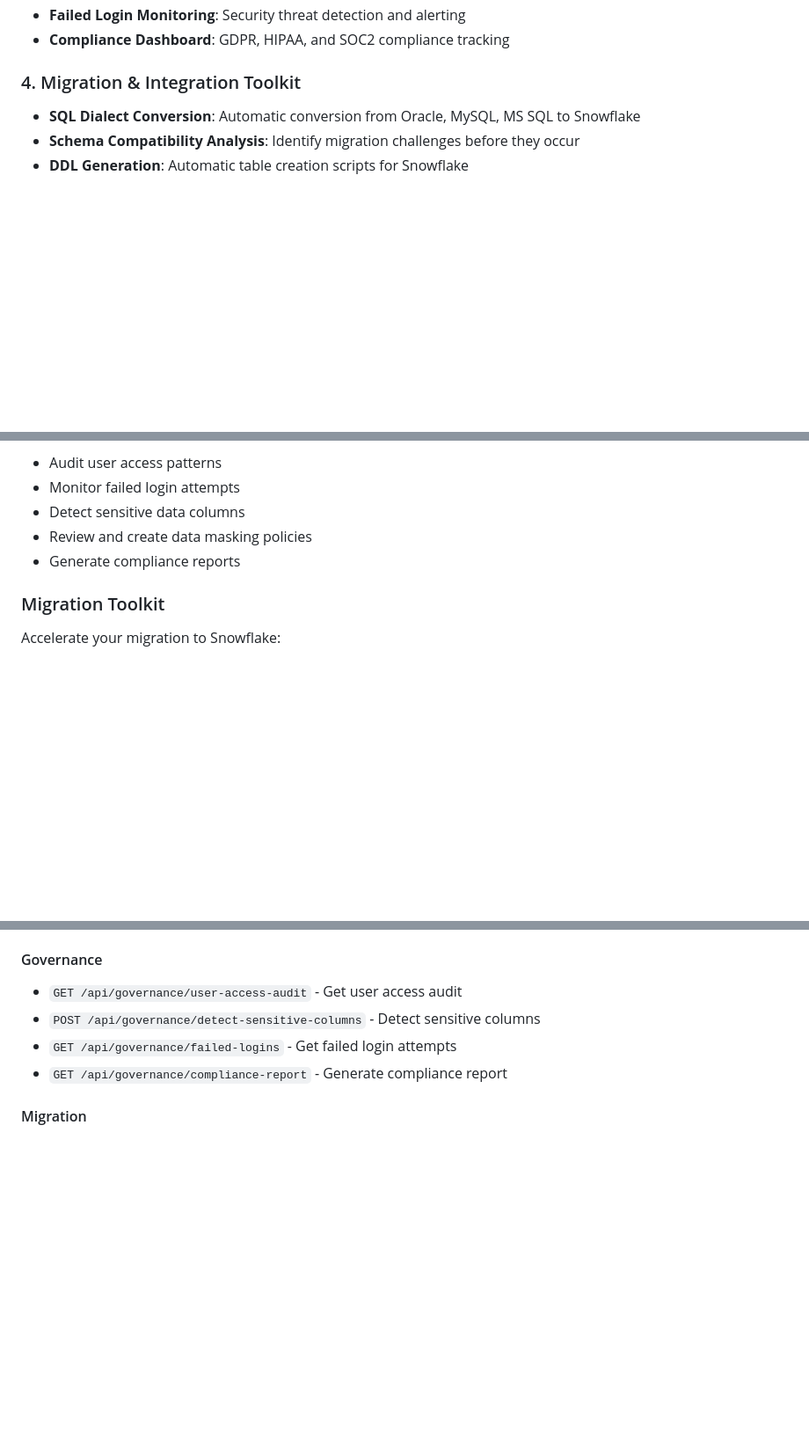
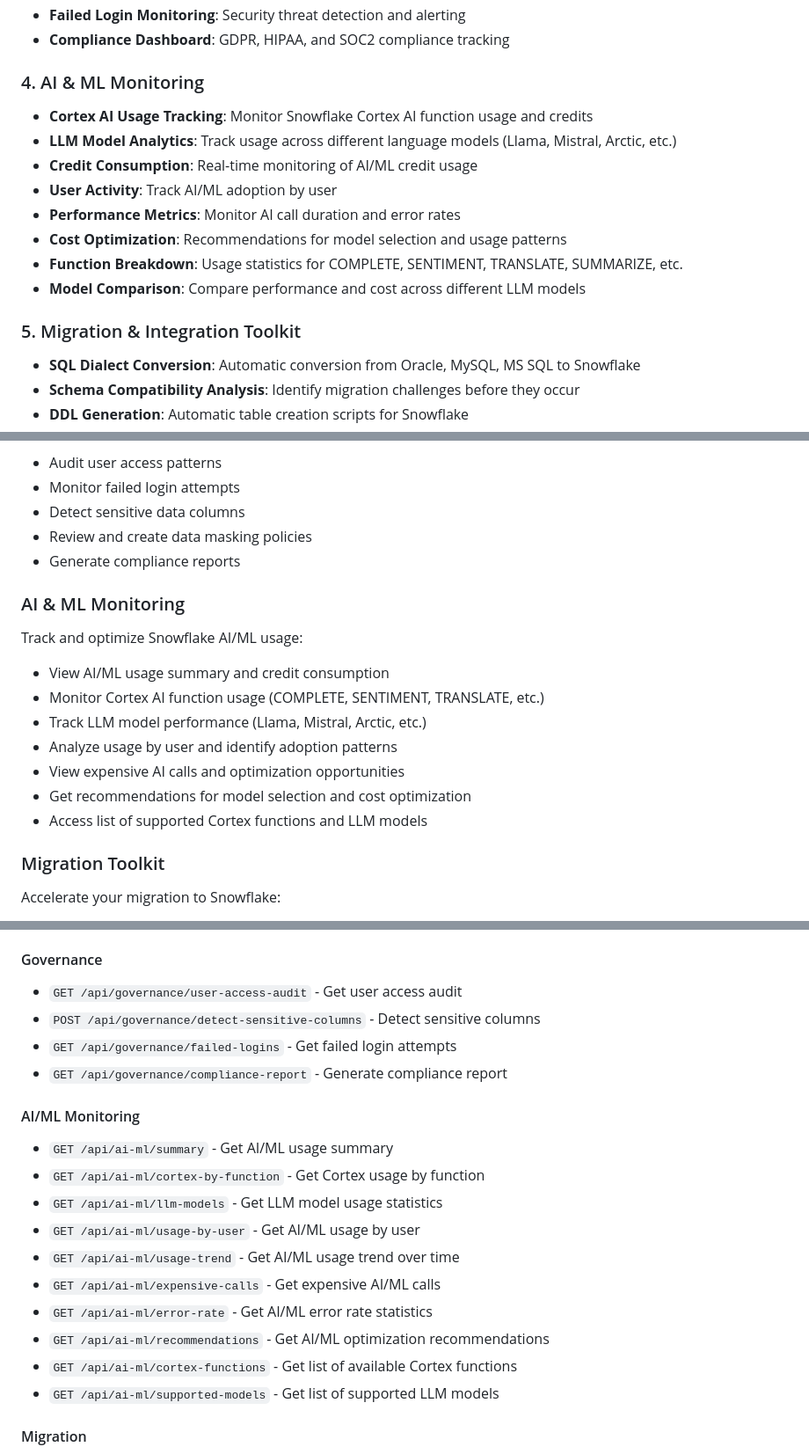
Before and after one commit to AnkitJoshi-XantraGroup/Snowflake, a Markdown page: README.md, 3 parts joined by grey strips. Shown at 88% size. Drawn GitHub-style; blank space fills up the shorter version.

Commit message:
Update README with AI/ML monitoring documentation

```diff
--- a/README.md
+++ b/README.md
@@ -26,7 +26,17 @@ A comprehensive platform for Snowflake cost optimization, performance tuning, go
 - **Failed Login Monitoring**: Security threat detection and alerting
 - **Compliance Dashboard**: GDPR, HIPAA, and SOC2 compliance tracking
 
-### 4. Migration & Integration Toolkit
+### 4. AI & ML Monitoring
+- **Cortex AI Usage Tracking**: Monitor Snowflake Cortex AI function usage and credits
+- **LLM Model Analytics**: Track usage across different language models (Llama, Mistral, Arctic, etc.)
+- **Credit Consumption**: Real-time monitoring of AI/ML credit usage
+- **User Activity**: Track AI/ML adoption by user
+- **Performance Metrics**: Monitor AI call duration and error rates
+- **Cost Optimization**: Recommendations for model selection and usage patterns
+- **Function Breakdown**: Usage statistics for COMPLETE, SENTIMENT, TRANSLATE, SUMMARIZE, etc.
+- **Model Comparison**: Compare performance and cost across different LLM models
+
+### 5. Migration & Integration Toolkit
 - **SQL Dialect Conversion**: Automatic conversion from Oracle, MySQL, MS SQL to Snowflake
 - **Schema Compatibility Analysis**: Identify migration challenges before they occur
 - **DDL Generation**: Automatic table creation scripts for Snowflake
@@ -154,6 +164,16 @@ Ensure compliance and security:
 - Review and create data masking policies
 - Generate compliance reports
 
+### AI & ML Monitoring
+Track and optimize Snowflake AI/ML usage:
+- View AI/ML usage summary and credit consumption
+- Monitor Cortex AI function usage (COMPLETE, SENTIMENT, TRANSLATE, etc.)
+- Track LLM model performance (Llama, Mistral, Arctic, etc.)
+- Analyze usage by user and identify adoption patterns
+- View expensive AI calls and optimization opportunities
+- Get recommendations for model selection and cost optimization
+- Access list of supported Cortex functions and LLM models
+
 ### Migration Toolkit
 Accelerate your migration to Snowflake:
 - Convert SQL from other databases (Oracle, MySQL, MS SQL)
@@ -189,6 +209,18 @@ Once the application is running, access the interactive API documentation:
 - `POST /api/governance/detect-sensitive-columns` - Detect sensitive columns
 - `GET /api/governance/failed-logins` - Get failed login attempts
 - `GET /api/governance/compliance-report` - Generate compliance report
+
+#### AI/ML Monitoring
+- `GET /api/ai-ml/summary` - Get AI/ML usage summary
+- `GET /api/ai-ml/cortex-by-function` - Get Cortex usage by function
+- `GET /api/ai-ml/llm-models` - Get LLM model usage statistics
+- `GET /api/ai-ml/usage-by-user` - Get AI/ML usage by user
+- `GET /api/ai-ml/usage-trend` - Get AI/ML usage trend over time
+- `GET /api/ai-ml/expensive-calls` - Get expensive AI/ML calls
+- `GET /api/ai-ml/error-rate` - Get AI/ML error rate statistics
+- `GET /api/ai-ml/recommendations` - Get AI/ML optimization recommendations
+- `GET /api/ai-ml/cortex-functions` - Get list of available Cortex functions
+- `GET /api/ai-ml/supported-models` - Get list of supported LLM models
 
 #### Migration
 - `POST /api/migration/convert-sql` - Convert SQL dialect
```
